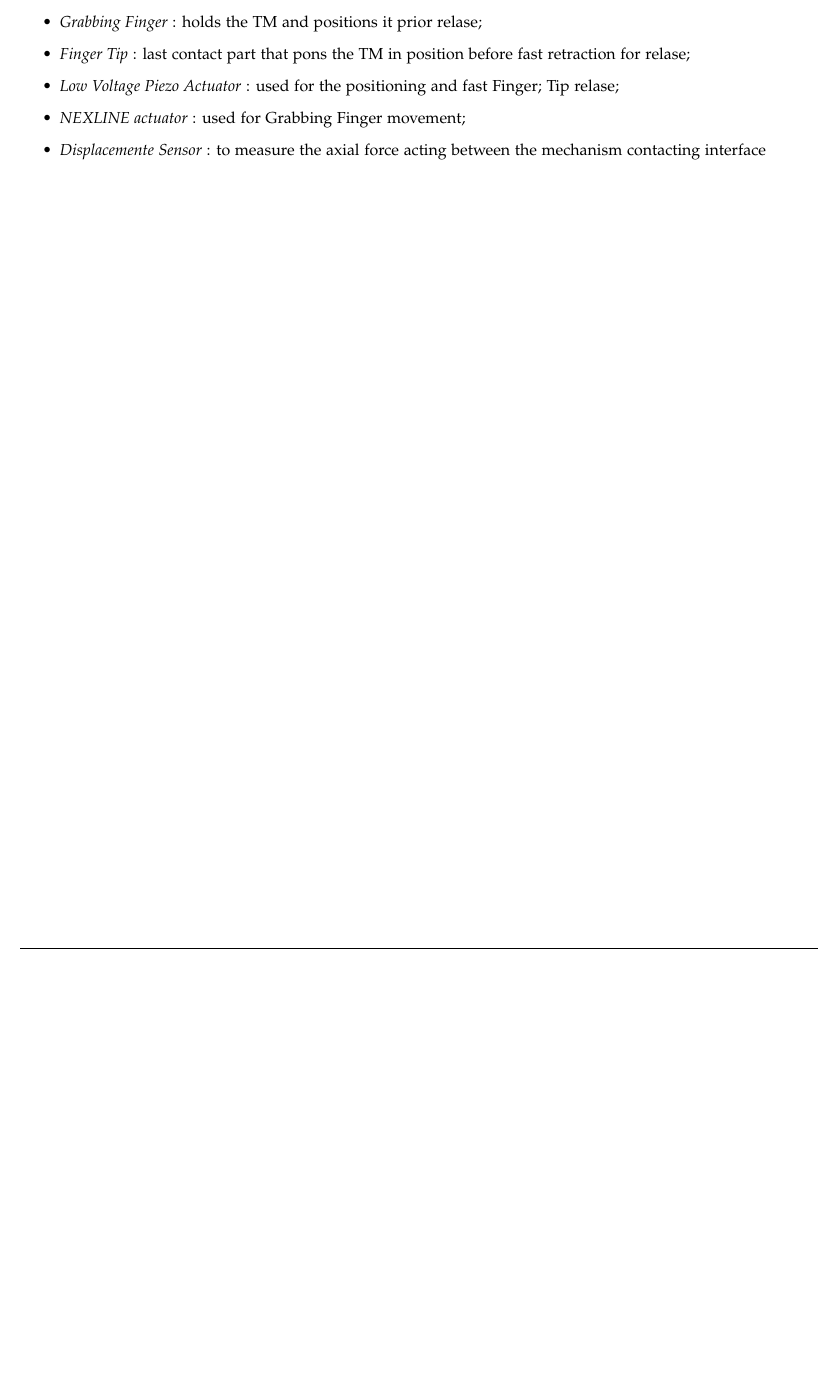
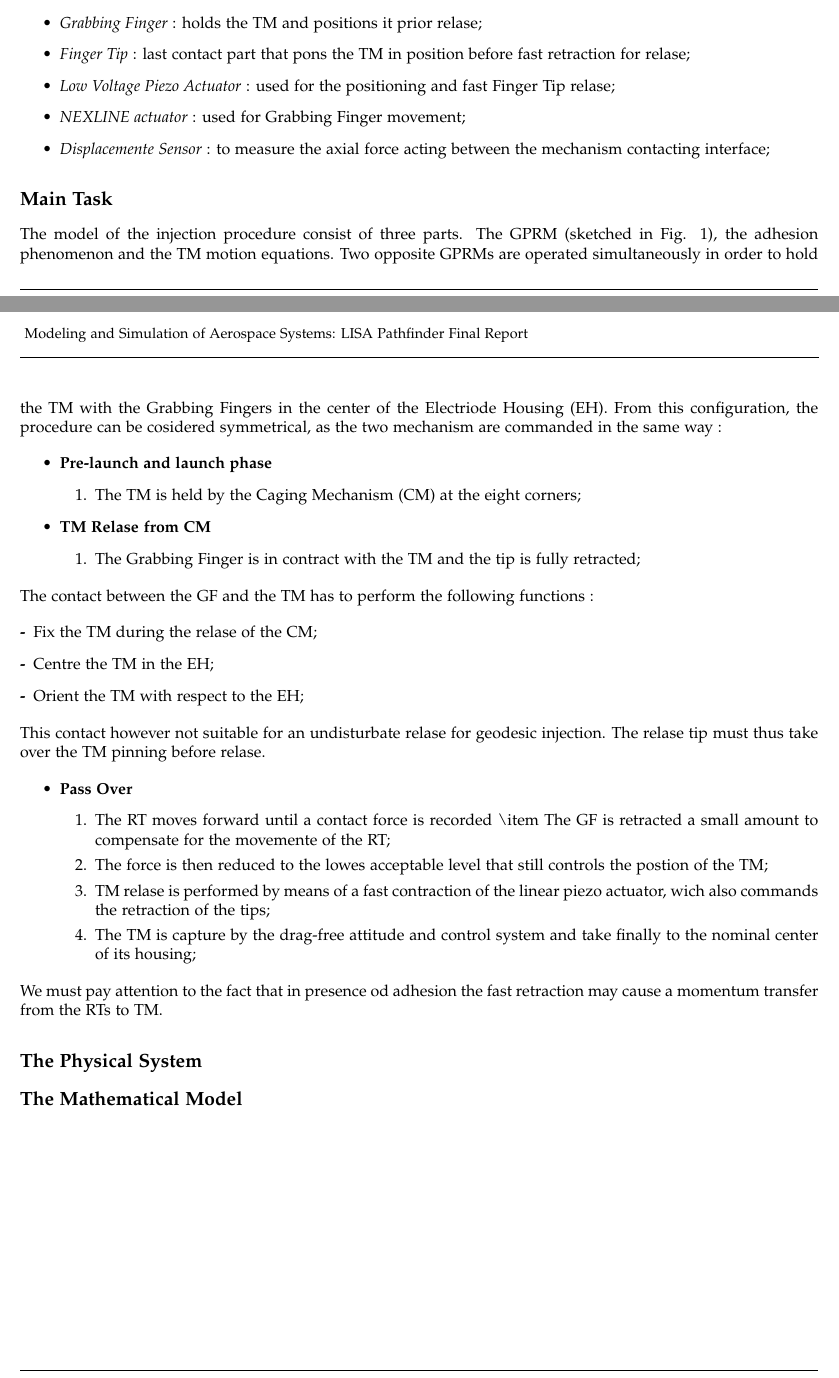
Before and after one commit to fcuzzocrea/MSAS2017, a LaTeX document (Report/LaTeX Files/Template_modello.tex): part of page 5 of 5 before the commit and two parts of pages 5 and 6 of 6 after it, the two joined at a grey line, cut so that both start at the same text, the shorter picture padded with empty space. Compiled offline with pdfLaTeX.

Commit message:
Add more stuff to the report

```diff
--- a/Report/LaTeX Files/Template_modello.tex
+++ b/Report/LaTeX Files/Template_modello.tex
@@ -74,15 +76,66 @@ The GPRM mechanism is sketched in Fig 1.
 \caption{GPRM Mechanism}
 
 \end{figure}
+
 It's main parts are :
 \begin{itemize}
 \item \textit{Grabbing Finger} : holds the TM and positions it prior relase;
-\item \textit{Finger Tip} : last contact part that pons the TM in position before
-fast retraction for relase;
-\item \textit{Low Voltage Piezo Actuator} : used for the positioning and fast Finger;
-Tip relase;
+\item \textit{Finger Tip} : last contact part that pons the TM in position
+before fast retraction for relase;
+\item \textit{Low Voltage Piezo Actuator} : used for the positioning and
+fast Finger Tip relase;
 \item \textit{NEXLINE actuator} : used for Grabbing Finger movement;
-\item \textit{Displacemente Sensor} : to measure the axial force acting between the mechanism contacting interface
+\item \textit{Displacemente Sensor} : to measure the axial force acting
+between the mechanism contacting interface;
 \end{itemize}
 
+\subsection{Main Task}
+
+The model of the injection procedure consist of three parts. The GPRM
+(sketched in Fig. 1), the adhesion phenomenon and the TM motion equations.
+Two opposite GPRMs are operated simultaneously in order to hold the
+TM with the Grabbing Fingers in the center of the Electriode Housing
+(EH). From this configuration, the procedure can be cosidered symmetrical,
+as the two mechanism are commanded in the same way :
+\begin{itemize}
+\item \textbf{Pre-launch and launch phase}
+\begin{enumerate}
+\item The TM is held by the Caging Mechanism (CM) at the eight corners;
+\end{enumerate}
+\item \textbf{TM Relase from CM}
+\begin{enumerate}
+\item The Grabbing Finger is in contract with the TM and the tip is fully
+retracted;
+\end{enumerate}
+\end{itemize}
+The contact between the GF and the TM has to perform the following
+functions :
+\begin{description}
+\item [{-}] Fix the TM during the relase of the CM;
+\item [{-}] Centre the TM in the EH;
+\item [{-}] Orient the TM with respect to the EH;
+\end{description}
+This contact however not suitable for an undisturbate relase for geodesic
+injection. The relase tip must thus take over the TM pinning before
+relase.
+\begin{itemize}
+\item \textbf{Pass Over}
+\begin{enumerate}
+\item The RT moves forward until a contact force is recorded \textbackslash{}item
+The GF is retracted a small amount to compensate for the movemente
+of the RT;
+\item The force is then reduced to the lowes acceptable level that still
+controls the postion of the TM;
+\item TM relase is performed by means of a fast contraction of the linear
+piezo actuator, wich also commands the retraction of the tips;
+\item The TM is capture by the drag-free attitude and control system and
+take finally to the nominal center of its housing;
+\end{enumerate}
+\end{itemize}
+We must pay attention to the fact that in presence od adhesion the
+fast retraction may cause a momentum transfer from the RTs to TM.
+
+\subsection{The Physical System}
+
+\subsection{The Mathematical Model}
 \end{document}
```
Also changed, not shown: Report/LaTeX Files/Template_modello.tex (6 more changed lines), 2 other files.
